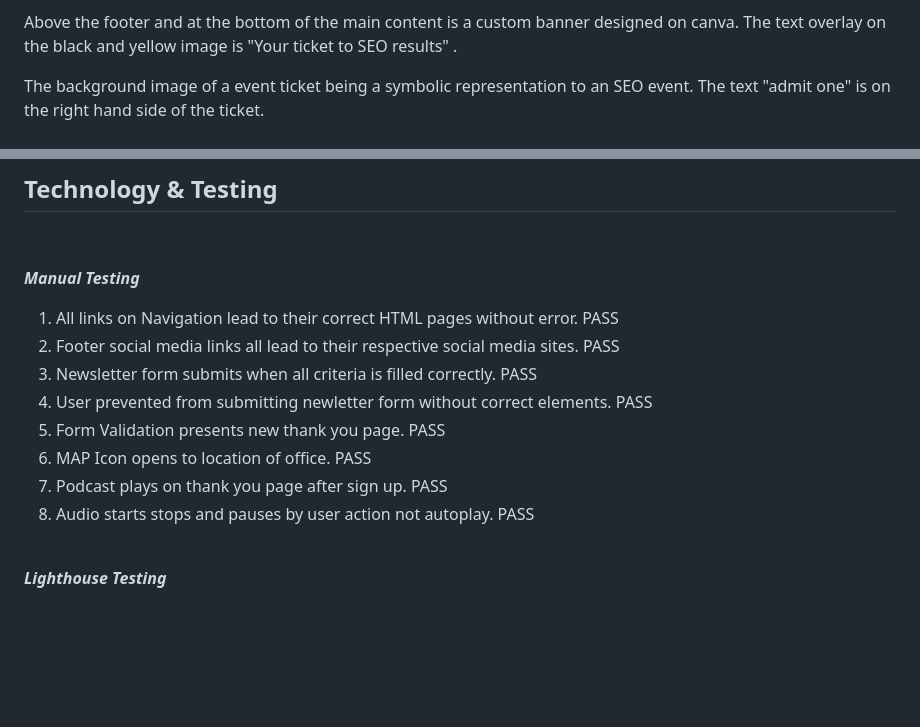
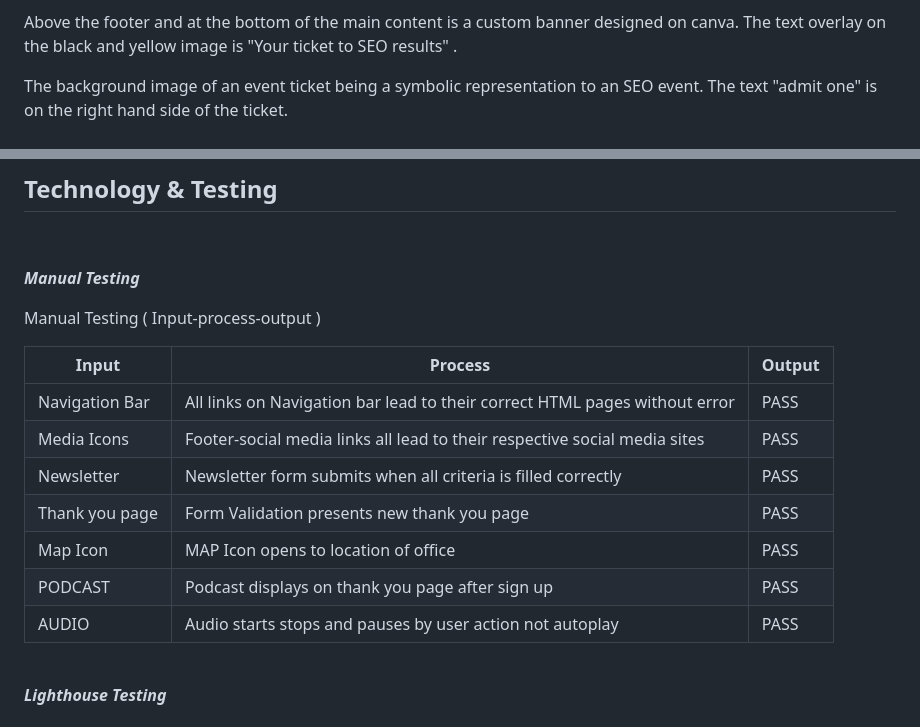
Before and after one commit to NigelFinegan5p/project-1, a Markdown page: README.md, 2 parts joined by grey strips. Rendered like a GitHub page; blank space fills up the shorter version.

Commit message:
table added to manual testing section

```diff
--- a/README.md
+++ b/README.md
@@ -231,7 +231,7 @@ These packages supply the user with consolidated information so as to encourage
 
 Above the footer and at the bottom of the main content is a custom banner designed on canva. The text overlay on the black and yellow image is "Your ticket to SEO results" .
 
-The background image of a event ticket being a symbolic representation to an SEO event. The text "admit one" is on the right hand side of the ticket.
+The background image of an event ticket being a symbolic representation to an SEO event. The text "admit one" is on the right hand side of the ticket.
 <br>
 <br>
 ![banner-ticket](https://github.com/NigelFinegan5p/project-1/blob/main/docs/screenshots/bannerticket.jpg)
@@ -373,14 +373,17 @@ On the SEO services page & about us page we would like to create custom banners
 
 ***Manual Testing***
 
- 1. All links on Navigation lead to their correct HTML pages without error. PASS
- 2. Footer social media links all lead to their respective social media sites. PASS
- 3. Newsletter form submits when all criteria is filled correctly. PASS
- 4. User prevented from submitting newletter form without correct elements. PASS
- 5. Form Validation presents new thank you page. PASS
- 6. MAP Icon opens to location of office. PASS
- 7. Podcast plays on thank you page after sign up. PASS
- 8. Audio starts stops and pauses by user action not autoplay. PASS
+Manual Testing ( Input-process-output )
+
+|  Input              |Process                          |Output                        |
+|----------------|-------------------------------|-----------------------------|
+|Navigation Bar|All links on Navigation bar lead to their correct HTML pages without error            |PASS            |
+|Media Icons          |Footer-social media links all lead to their respective social media sites            |PASS            |
+|Newsletter          |Newsletter form submits when all criteria is filled correctly|PASS|
+|Thank you page|Form Validation presents new thank you page            |PASS            |
+|Map Icon         |MAP Icon opens to location of office            |PASS            |
+|PODCAST          |Podcast displays on thank you page after sign up|PASS|
+|AUDIO          |Audio starts stops and pauses by user action not autoplay            |PASS            |
 
  <br>
 
```
